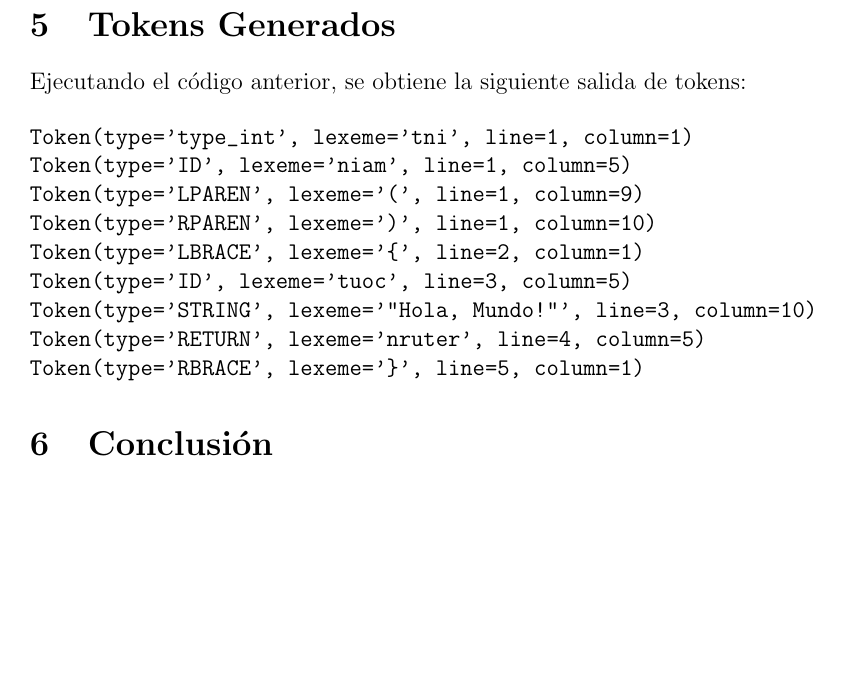
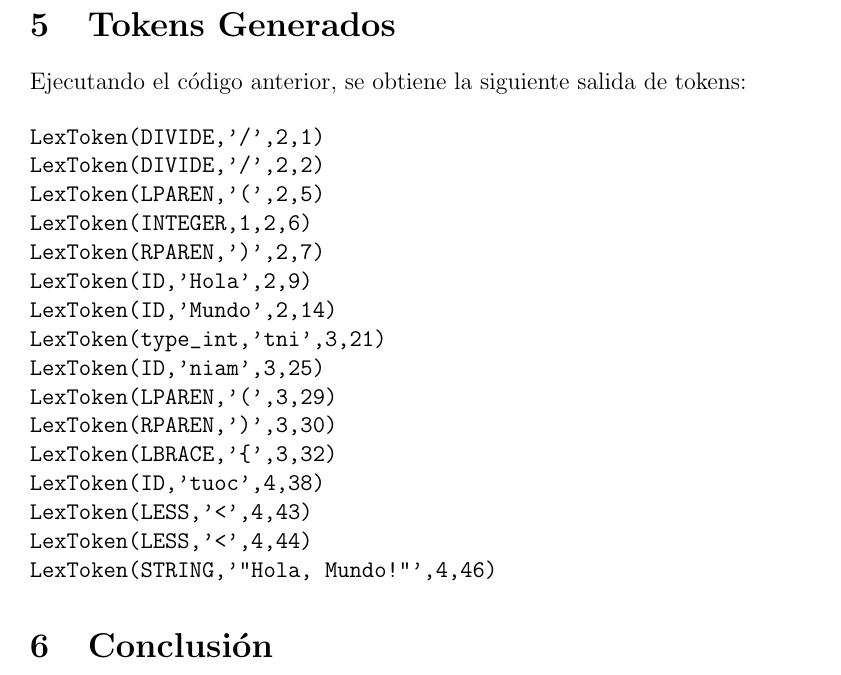
Before and after one commit to GabrielZelaFlores/SKRN-, a LaTeX document (SKRNLATEX.tex): part of page 4 of 4, cut so that both start at the same text, the shorter picture padded with empty space. Compiled offline with pdfLaTeX.

Commit message:
Update SKRNLATEX.tex

```diff
--- a/SKRNLATEX.tex
+++ b/SKRNLATEX.tex
@@ -135,15 +135,22 @@ while True:
 Ejecutando el código anterior, se obtiene la siguiente salida de tokens:
 
 \begin{verbatim}
-Token(type='type_int', lexeme='tni', line=1, column=1)
-Token(type='ID', lexeme='niam', line=1, column=5)
-Token(type='LPAREN', lexeme='(', line=1, column=9)
-Token(type='RPAREN', lexeme=')', line=1, column=10)
-Token(type='LBRACE', lexeme='{', line=2, column=1)
-Token(type='ID', lexeme='tuoc', line=3, column=5)
-Token(type='STRING', lexeme='"Hola, Mundo!"', line=3, column=10)
-Token(type='RETURN', lexeme='nruter', line=4, column=5)
-Token(type='RBRACE', lexeme='}', line=5, column=1)
+LexToken(DIVIDE,'/',2,1)
+LexToken(DIVIDE,'/',2,2)
+LexToken(LPAREN,'(',2,5)
+LexToken(INTEGER,1,2,6)
+LexToken(RPAREN,')',2,7)
+LexToken(ID,'Hola',2,9)
+LexToken(ID,'Mundo',2,14)
+LexToken(type_int,'tni',3,21)
+LexToken(ID,'niam',3,25)
+LexToken(LPAREN,'(',3,29)
+LexToken(RPAREN,')',3,30)
+LexToken(LBRACE,'{',3,32)
+LexToken(ID,'tuoc',4,38)
+LexToken(LESS,'<',4,43)
+LexToken(LESS,'<',4,44)
+LexToken(STRING,'"Hola, Mundo!"',4,46)
 \end{verbatim}
 
 \section{Conclusión}
```
